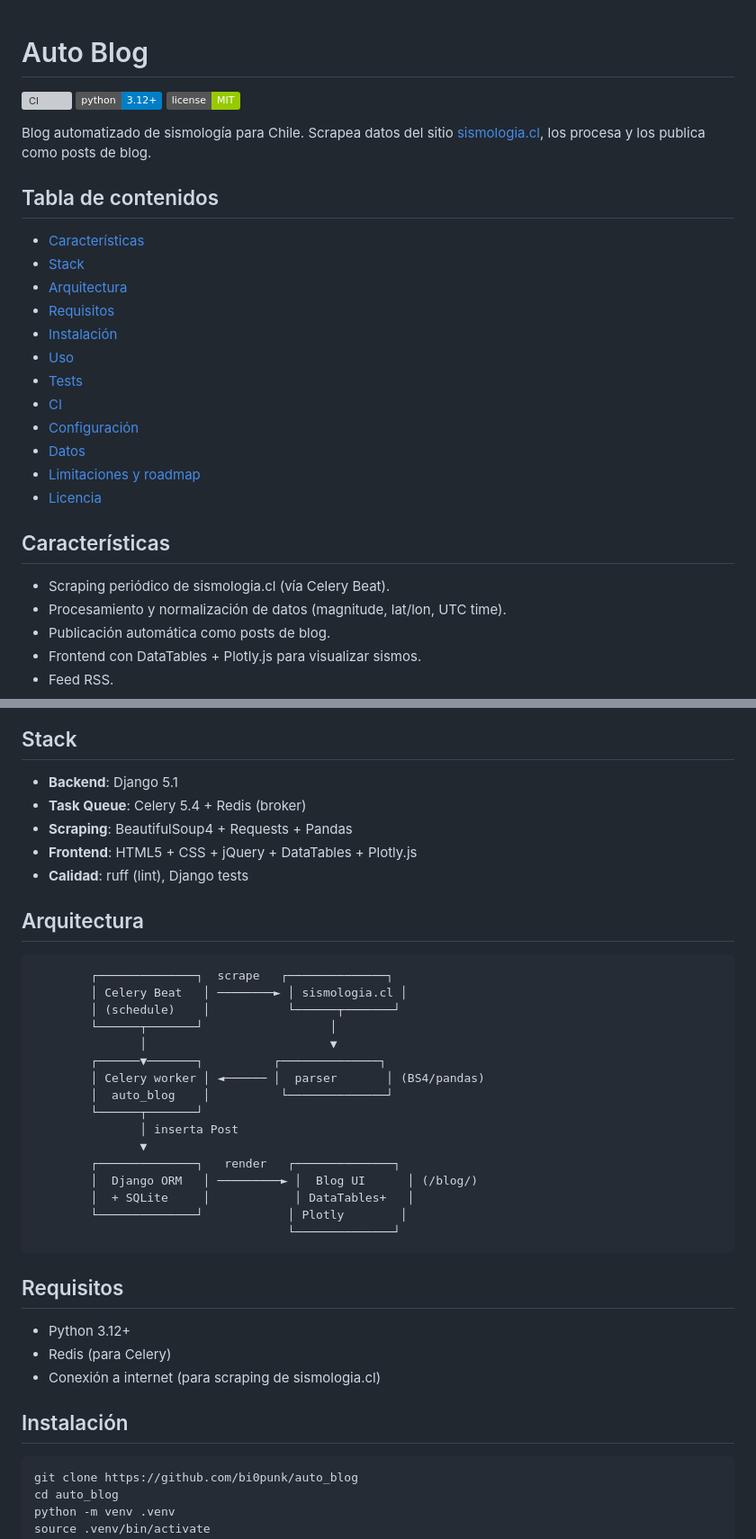
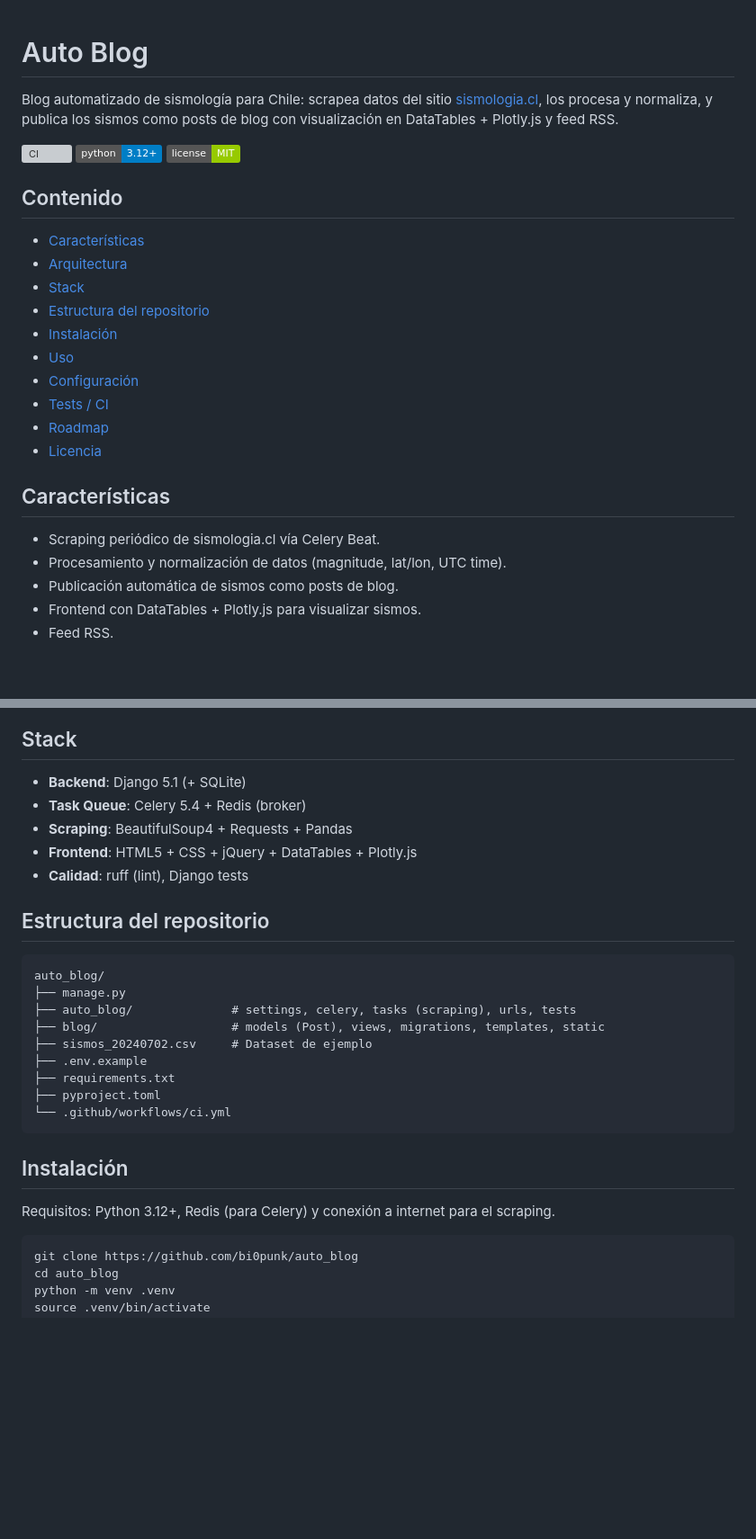
Before and after one commit to bi0punk/auto_blog, a Markdown page: README.md, 2 parts joined by grey strips. Shown at 90% size. GitHub-like rendering; badges without logos; blank space fills up the shorter version; grey boxes are pictures that could not be loaded.

````diff
--- a/README.md
+++ b/README.md
@@ -1,31 +1,29 @@
 # Auto Blog
+
+Blog automatizado de sismología para Chile: scrapea datos del sitio [sismologia.cl](https://www.sismologia.cl), los procesa y normaliza, y publica los sismos como posts de blog con visualización en DataTables + Plotly.js y feed RSS.
 
 [![CI](https://github.com/bi0punk/auto_blog/actions/workflows/ci.yml/badge.svg)](https://github.com/bi0punk/auto_blog/actions/workflows/ci.yml)
 [![Python](https://img.shields.io/badge/python-3.12+-blue.svg)](https://www.python.org/)
 [![License: MIT](https://img.shields.io/badge/license-MIT-green.svg)](LICENSE)
 
-Blog automatizado de sismología para Chile. Scrapea datos del sitio [sismologia.cl](https://www.sismologia.cl), los procesa y los publica como posts de blog.
-
-## Tabla de contenidos
+## Contenido
 
 - [Características](#características)
+- [Arquitectura](#arquitectura)
 - [Stack](#stack)
-- [Arquitectura](#arquitectura)
-- [Requisitos](#requisitos)
+- [Estructura del repositorio](#estructura-del-repositorio)
 - [Instalación](#instalación)
 - [Uso](#uso)
-- [Tests](#tests)
-- [CI](#ci)
 - [Configuración](#configuración)
-- [Datos](#datos)
-- [Limitaciones y roadmap](#limitaciones-y-roadmap)
+- [Tests / CI](#tests--ci)
+- [Roadmap](#roadmap)
 - [Licencia](#licencia)
 
 ## Características
 
-- Scraping periódico de sismologia.cl (vía Celery Beat).
+- Scraping periódico de sismologia.cl vía Celery Beat.
 - Procesamiento y normalización de datos (magnitude, lat/lon, UTC time).
-- Publicación automática como posts de blog.
+- Publicación automática de sismos como posts de blog.
 - Frontend con DataTables + Plotly.js para visualizar sismos.
 - Feed RSS.
 
@@ -32,39 +44,28 @@ Blog automatizado de sismología para Chile. Scrapea datos del sitio [sismologia
 ## Stack
 
-- **Backend**: Django 5.1
+- **Backend**: Django 5.1 (+ SQLite)
 - **Task Queue**: Celery 5.4 + Redis (broker)
 - **Scraping**: BeautifulSoup4 + Requests + Pandas
 - **Frontend**: HTML5 + CSS + jQuery + DataTables + Plotly.js
 - **Calidad**: ruff (lint), Django tests
 
-## Arquitectura
+## Estructura del repositorio
 
 ```
-        ┌──────────────┐  scrape   ┌──────────────┐
-        │ Celery Beat   │ ────────► │ sismologia.cl │
-        │ (schedule)    │           └──────┬───────┘
-        └──────┬───────┘                  │
-               │                          ▼
-        ┌──────▼───────┐          ┌──────────────┐
-        │ Celery worker │ ◄────── │  parser       │ (BS4/pandas)
-        │  auto_blog    │          └──────────────┘
-        └──────┬───────┘
-               │ inserta Post
-               ▼
-        ┌──────────────┐   render   ┌──────────────┐
-        │  Django ORM   │ ─────────► │  Blog UI      │ (/blog/)
-        │  + SQLite     │            │ DataTables+   │
-        └──────────────┘            │ Plotly        │
-                                    └──────────────┘
+auto_blog/
+├── manage.py
+├── auto_blog/              # settings, celery, tasks (scraping), urls, tests
+├── blog/                   # models (Post), views, migrations, templates, static
+├── sismos_20240702.csv     # Dataset de ejemplo
+├── .env.example
+├── requirements.txt
+├── pyproject.toml
+└── .github/workflows/ci.yml
 ```
 
-## Requisitos
+## Instalación
 
-- Python 3.12+
-- Redis (para Celery)
-- Conexión a internet (para scraping de sismologia.cl)
-
-## Instalación
+Requisitos: Python 3.12+, Redis (para Celery) y conexión a internet para el scraping.
 
 ```bash
 git clone https://github.com/bi0punk/auto_blog
````
Also changed, not shown: other parts of README.md (+39 -27 lines).
